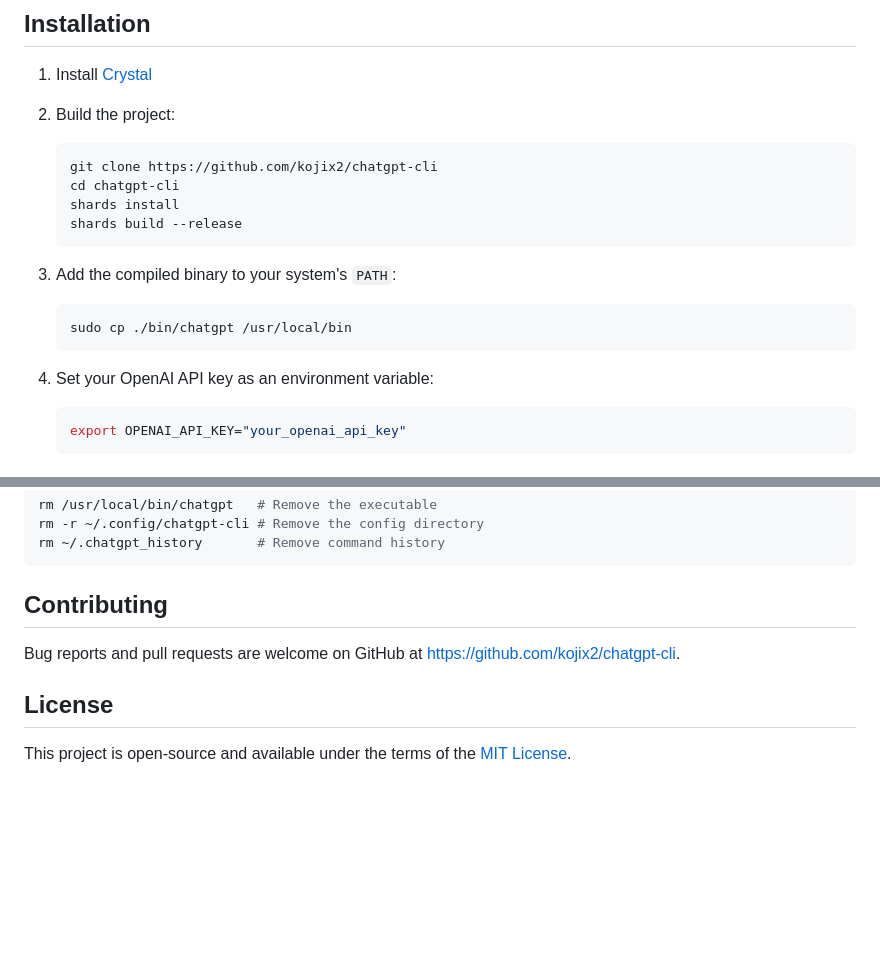
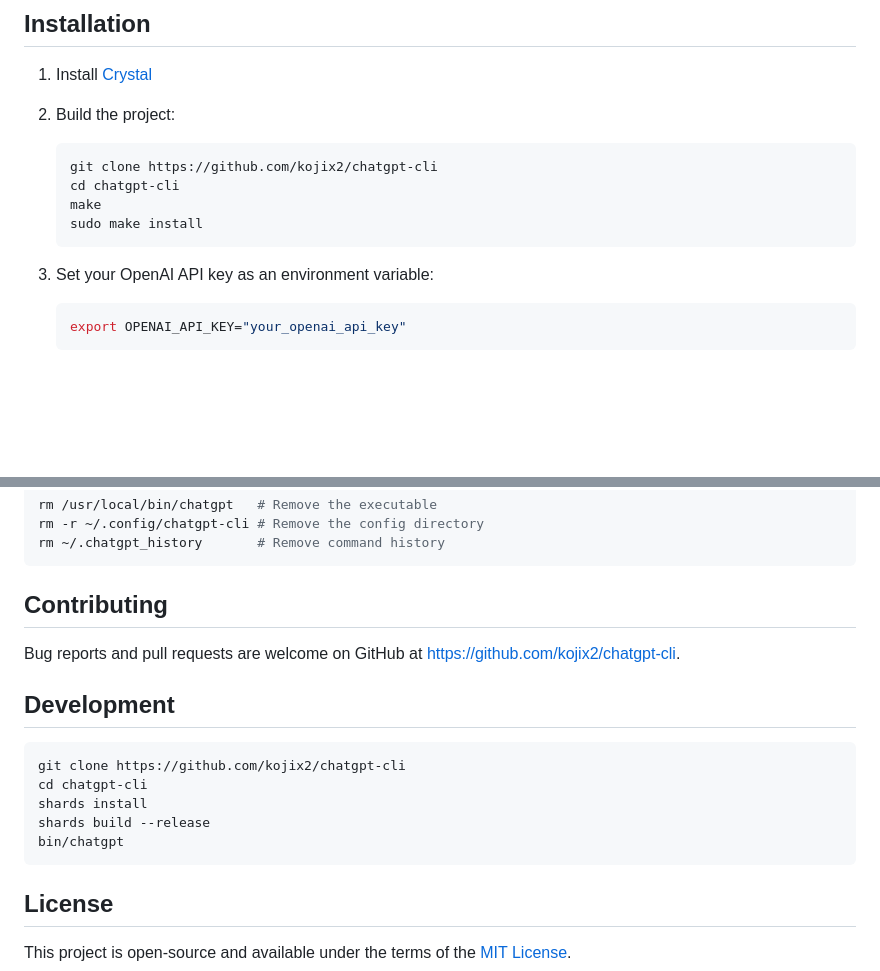
Before and after one commit to kojix2/chatgpt-cli, a Markdown page: README.md, 2 parts joined by grey strips. Drawn GitHub-style; blank space fills up the shorter version.

Commit message:
Update README.md Make installation simpler

````diff
--- a/README.md
+++ b/README.md
@@ -22,17 +22,11 @@ ChatGPT CLI is a command-line interface tool for interacting with OpenAI's [Chat
    ```bash
    git clone https://github.com/kojix2/chatgpt-cli
    cd chatgpt-cli
-   shards install
-   shards build --release
+   make
+   sudo make install
    ```
 
-3. Add the compiled binary to your system's `PATH`:
-
-   ```bash
-   sudo cp ./bin/chatgpt /usr/local/bin
-   ```
-
-4. Set your OpenAI API key as an environment variable:
+3. Set your OpenAI API key as an environment variable:
 
    ```bash
    export OPENAI_API_KEY="your_openai_api_key"
@@ -206,6 +200,16 @@ rm ~/.chatgpt_history       # Remove command history
 
 Bug reports and pull requests are welcome on GitHub at [https://github.com/kojix2/chatgpt-cli](https://github.com/kojix2/chatgpt-cli).
 
+## Development
+
+```bash
+git clone https://github.com/kojix2/chatgpt-cli
+cd chatgpt-cli
+shards install
+shards build --release
+bin/chatgpt
+```
+
 ## License
 
 This project is open-source and available under the terms of the [MIT License](https://opensource.org/licenses/MIT).
````
